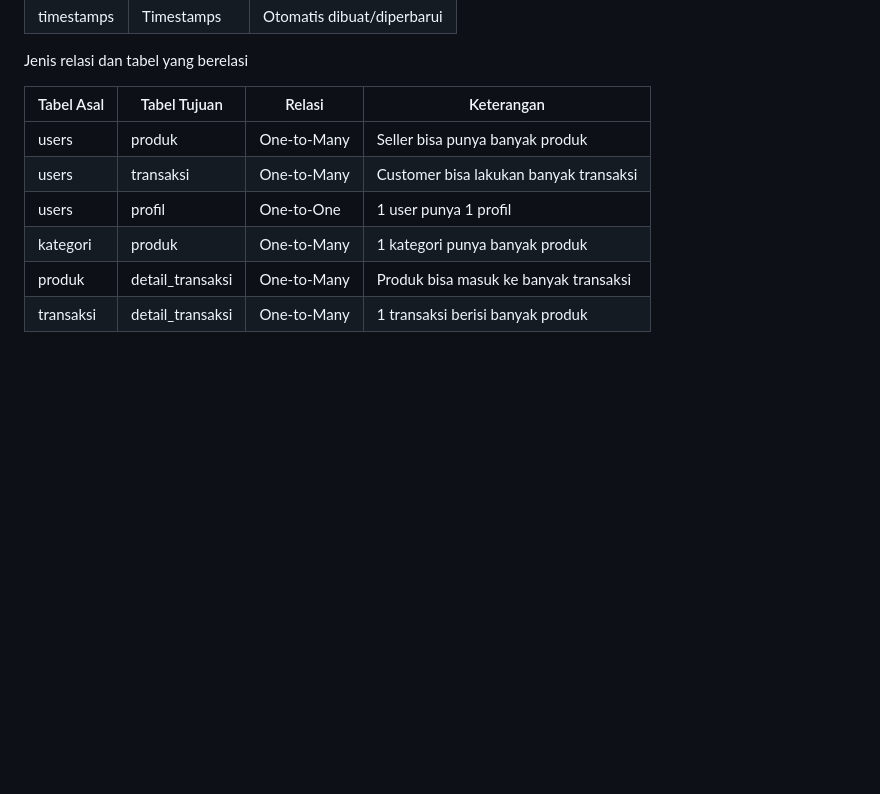
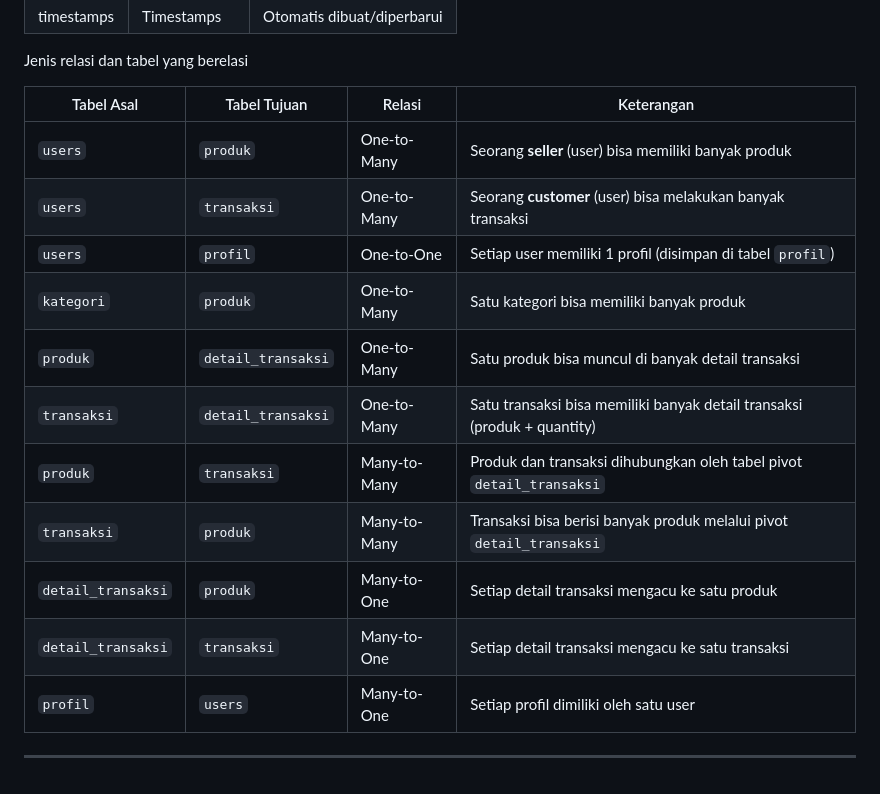
Before and after one commit to SERLI30/Proyek_UAS_FWB, a Markdown page: README.md, the part around the change. Rendered like a GitHub page; blank space fills up the shorter version.

```diff
--- a/README.md
+++ b/README.md
@@ -86,11 +86,18 @@ Struktur Tabel Database
 
 Jenis relasi dan tabel yang berelasi
 
-| Tabel Asal  | Tabel Tujuan      | Relasi       | Keterangan                            |
-|-------------|-------------------|--------------|----------------------------------------|
-| users       | produk            | One-to-Many  | Seller bisa punya banyak produk        |
-| users       | transaksi         | One-to-Many  | Customer bisa lakukan banyak transaksi |
-| users       | profil            | One-to-One   | 1 user punya 1 profil                  |
-| kategori    | produk            | One-to-Many  | 1 kategori punya banyak produk         |
-| produk      | detail_transaksi  | One-to-Many  | Produk bisa masuk ke banyak transaksi |
-| transaksi   | detail_transaksi  | One-to-Many  | 1 transaksi berisi banyak produk       |
+| Tabel Asal        | Tabel Tujuan         | Relasi         | Keterangan                                                                 |
+|------------------|----------------------|----------------|----------------------------------------------------------------------------|
+| `users`          | `produk`             | One-to-Many    | Seorang **seller** (user) bisa memiliki banyak produk                      |
+| `users`          | `transaksi`          | One-to-Many    | Seorang **customer** (user) bisa melakukan banyak transaksi                |
+| `users`          | `profil`             | One-to-One     | Setiap user memiliki 1 profil (disimpan di tabel `profil`)                 |
+| `kategori`       | `produk`             | One-to-Many    | Satu kategori bisa memiliki banyak produk                                  |
+| `produk`         | `detail_transaksi`   | One-to-Many    | Satu produk bisa muncul di banyak detail transaksi                         |
+| `transaksi`      | `detail_transaksi`   | One-to-Many    | Satu transaksi bisa memiliki banyak detail transaksi (produk + quantity)   |
+| `produk`         | `transaksi`          | Many-to-Many   | Produk dan transaksi dihubungkan oleh tabel pivot `detail_transaksi`      |
+| `transaksi`      | `produk`             | Many-to-Many   | Transaksi bisa berisi banyak produk melalui pivot `detail_transaksi`      |
+| `detail_transaksi` | `produk`           | Many-to-One    | Setiap detail transaksi mengacu ke satu produk                             |
+| `detail_transaksi` | `transaksi`        | Many-to-One    | Setiap detail transaksi mengacu ke satu transaksi                          |
+| `profil`         | `users`              | Many-to-One    | Setiap profil dimiliki oleh satu user                                      |
+
+---
```
